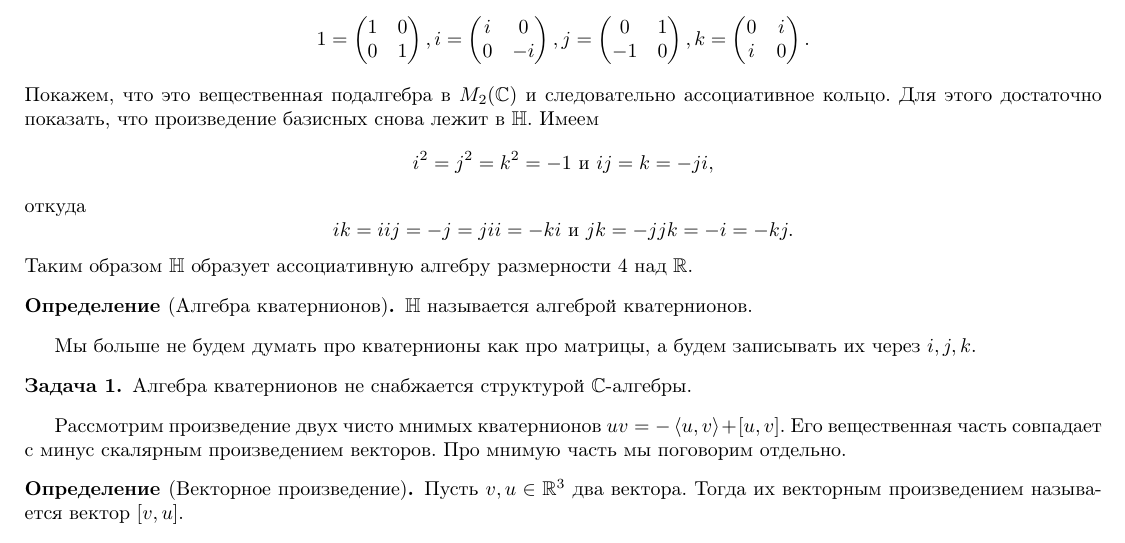
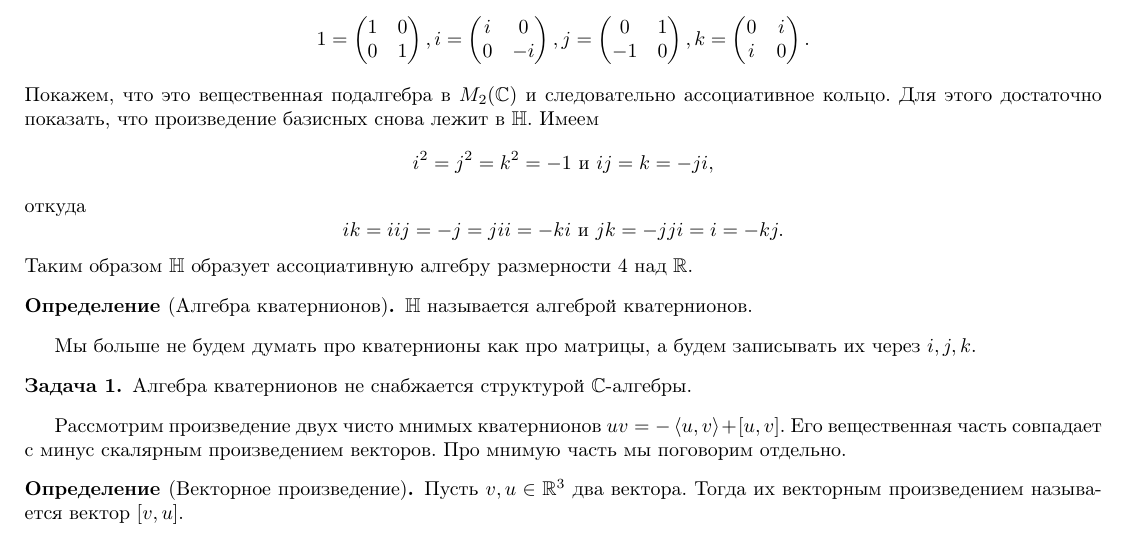
Before and after one commit to CheKaa/Algebra-Actual-MIT-2018, a LaTeX book (main.tex): part of page 3 of 5, cut so that both start at the same text. Compiled offline with pdfLaTeX.

Commit message:
fixed mistake in basis quaternion multiplication

```diff
--- a/main.tex
+++ b/main.tex
@@ -173,7 +173,7 @@ $$\mb H = \left\{\pmat \alpha & \beta \\ -\ovl{\beta} & \ovl{\alpha} \epmat \rig
 Базис этого пространства, как вещественного векторного пространства, состоит из матриц
 $$ 1=\pmat 1 & 0 \\ 0& 1 \epmat, i= \pmat i & 0 \\ 0& -i \epmat, j=\pmat 0& 1 \\ -1 & 0 \epmat, k=\pmat 0 & i \\ i & 0\epmat. $$
 Покажем, что это вещественная подалгебра в $M_2(\mb C)$ и следовательно ассоциативное кольцо.
-Для этого достаточно показать, что произведение базисных снова лежит в $\mb H$. Имеем $$i^2=j^2=k^2=-1 \text{ и } ij=k=-ji,$$ откуда $$ik= iij=-j=jii=-ki \text{ и } jk=-jjk=-i=-kj.$$ Таким образом $\mb H$ образует ассоциативную алгебру размерности 4 над $\mb R$.
+Для этого достаточно показать, что произведение базисных снова лежит в $\mb H$. Имеем $$i^2=j^2=k^2=-1 \text{ и } ij=k=-ji,$$ откуда $$ik= iij=-j=jii=-ki \text{ и } jk=-jji=i=-kj.$$ Таким образом $\mb H$ образует ассоциативную алгебру размерности 4 над $\mb R$.
 
 \dfn[Алгебра кватернионов] $\mb H$ называется алгеброй кватернионов.
 \edfn
```
